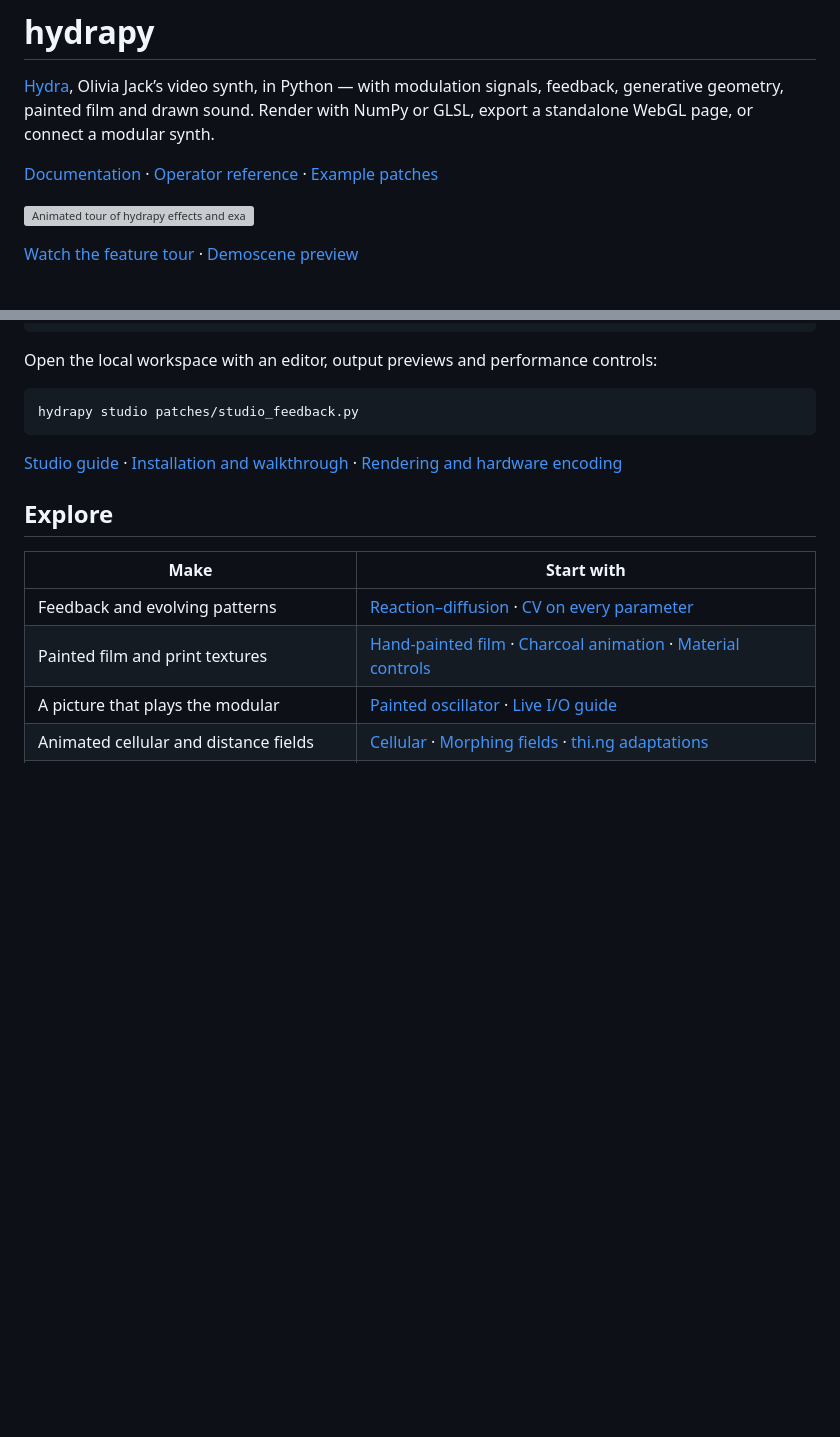
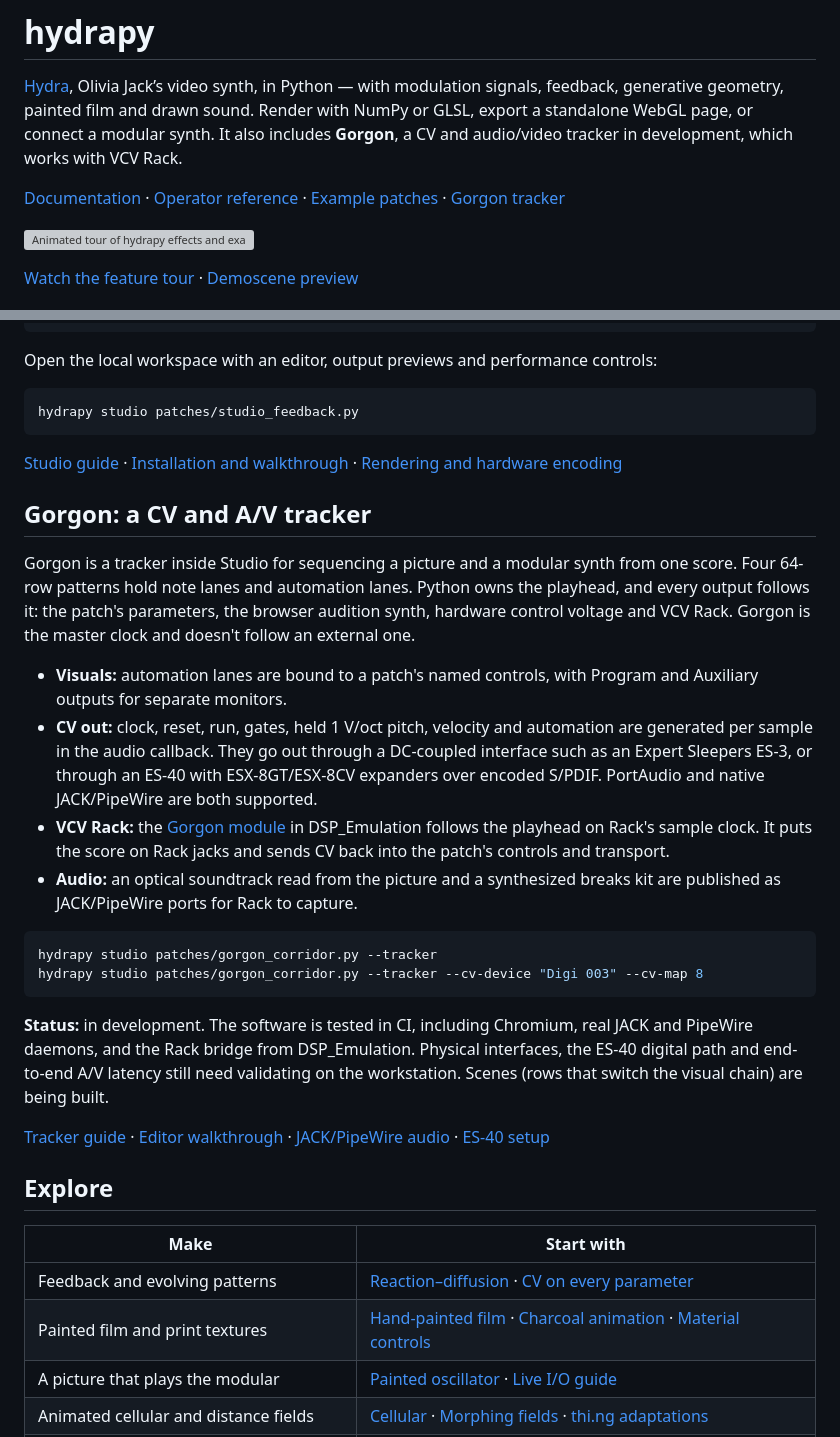
Before and after one commit to JosiahAlanLee/hydrapy, a Markdown page: README.md, 2 parts joined by grey strips. GitHub-like rendering; blank space fills up the shorter version; grey boxes are pictures that could not be loaded.

Commit message:
README: add Gorgon, the CV and A/V tracker that works with VCV Rack
Co-Authored-By: Claude Opus 5.5 <noreply@anthropic.com>
Claude-Session: https://claude.ai/code/session_011shbiWyw27nnmxnrivaaao

````diff
--- a/README.md
+++ b/README.md
@@ -3,8 +3,9 @@
 [Hydra](https://hydra.ojack.xyz), Olivia Jack’s video synth, in Python — with
 modulation signals, feedback, generative geometry, painted film and drawn sound.
 Render with NumPy or GLSL, export a standalone WebGL page, or connect a modular synth.
+It also includes **Gorgon**, a CV and audio/video tracker in development, which works with VCV Rack.
 
-[Documentation](docs/README.md) · [Operator reference](docs/operators.md) · [Example patches](patches/)
+[Documentation](docs/README.md) · [Operator reference](docs/operators.md) · [Example patches](patches/) · [Gorgon tracker](#gorgon-a-cv-and-av-tracker)
 
 [![Animated tour of hydrapy effects and example patches](docs/tour.gif)](docs/tour.mp4)
 
@@ -53,6 +54,41 @@ hydrapy studio patches/studio_feedback.py
 [Studio guide](docs/studio.md) · [Installation and walkthrough](docs/getting-started.md) ·
 [Rendering and hardware encoding](docs/rendering-and-export.md)
 
+## Gorgon: a CV and A/V tracker
+
+Gorgon is a tracker inside Studio for sequencing a picture and a modular synth
+from one score. Four 64-row patterns hold note lanes and automation lanes.
+Python owns the playhead, and every output follows it: the patch's parameters,
+the browser audition synth, hardware control voltage and VCV Rack. Gorgon is
+the master clock and doesn't follow an external one.
+
+- **Visuals:** automation lanes are bound to a patch's named controls, with
+  Program and Auxiliary outputs for separate monitors.
+- **CV out:** clock, reset, run, gates, held 1 V/oct pitch, velocity and
+  automation are generated per sample in the audio callback. They go out
+  through a DC-coupled interface such as an Expert Sleepers ES-3, or through an
+  ES-40 with ESX-8GT/ESX-8CV expanders over encoded S/PDIF. PortAudio and native
+  JACK/PipeWire are both supported.
+- **VCV Rack:** the [Gorgon module](https://github.com/JosiahAlanLee/DSP_Emulation/tree/main/vcv/gorgon)
+  in DSP_Emulation follows the playhead on Rack's sample clock. It puts the score
+  on Rack jacks and sends CV back into the patch's controls and transport.
+- **Audio:** an optical soundtrack read from the picture and a synthesized
+  breaks kit are published as JACK/PipeWire ports for Rack to capture.
+
+```sh
+hydrapy studio patches/gorgon_corridor.py --tracker
+hydrapy studio patches/gorgon_corridor.py --tracker --cv-device "Digi 003" --cv-map 8
+```
+
+**Status:** in development. The software is tested in CI, including Chromium,
+real JACK and PipeWire daemons, and the Rack bridge from DSP_Emulation. Physical
+interfaces, the ES-40 digital path and end-to-end A/V latency still need
+validating on the workstation. Scenes (rows that switch the visual chain) are
+being built.
+
+[Tracker guide](docs/gorgon-tracker.md) · [Editor walkthrough](docs/gorgon-editor-walkthrough.md) ·
+[JACK/PipeWire audio](docs/gorgon-audio.md) · [ES-40 setup](docs/es40.md)
+
 ## Explore
 
 | Make | Start with |
````
